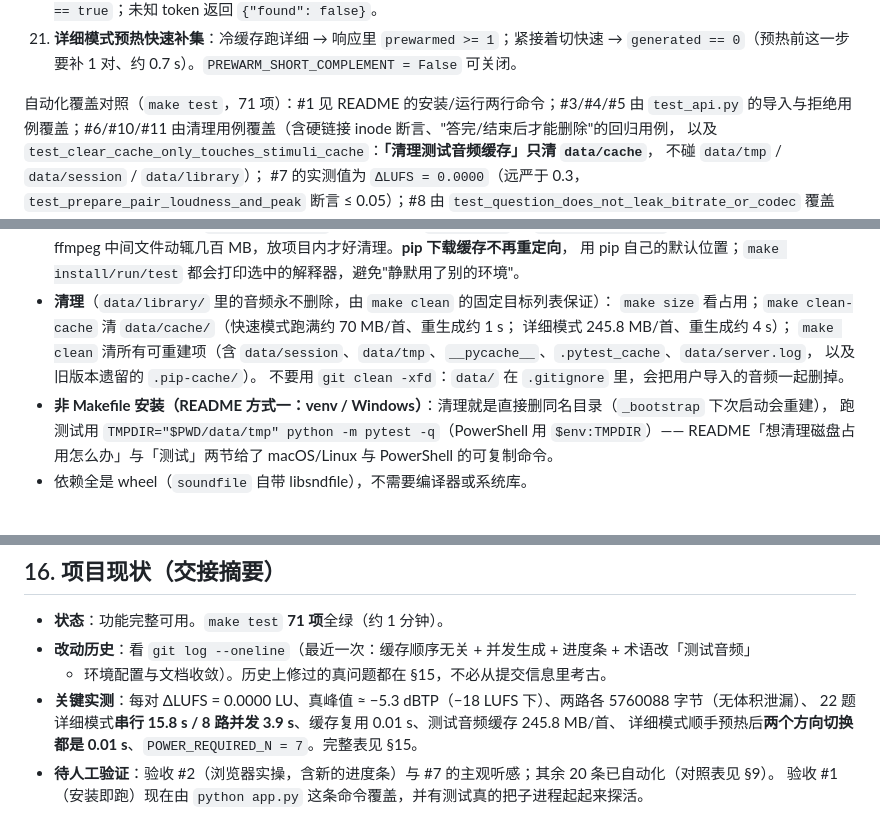
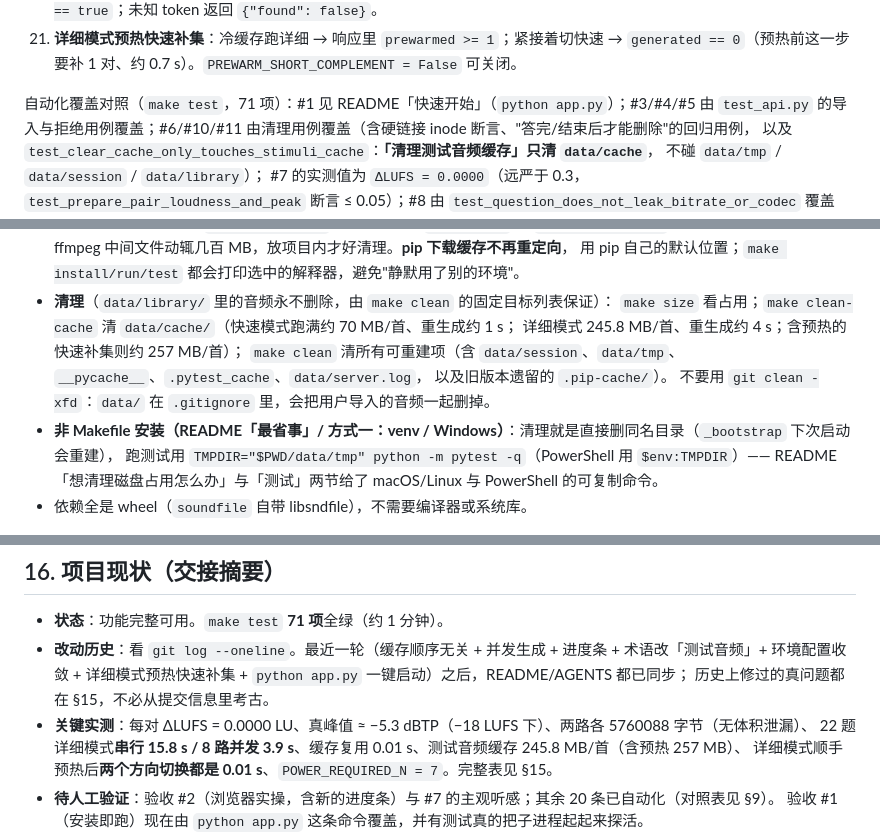
Before and after one commit to ID-izlq-Github/tin_ear, a Markdown page: AGENTS.md, 3 parts joined by grey strips. GitHub-like rendering.

Commit message:
docs: 对齐预热后的体积口径与 README 新版小节名
收尾体检发现的三类不一致：
- README「想清理磁盘占用怎么办」里 `data/cache` 还写"详细模式跑满约 245 MB/首"，
  但详细模式现在会顺手预热快速补集 → 统一改成 257 MB/首（含预热），与「数据与存储」一致。
- AGENTS §12 还在按旧名字引用「README 方式一：venv / Windows」，而 README 的首推已改成
  「最省事：一条 `python app.py`」→ 改成「README「最省事」/ 方式一」。
- AGENTS §12/§15/§16 的体积与"改动历史"跟上预热功能：标注 245.8 是预热前的实测、
  257 MB 是预热后，改动历史补上最近两次提交。

顺带校验（无改动）：AGENTS 里 30 个测试函数名全部存在于 tests/（`test_api`/`test_pipeline`
是文件名），全文 10 处 `§N` 交叉引用无悬空，README/AGENTS 里已无「两种方式 / 70 项 / 68 项」等旧表述。

```diff
--- a/AGENTS.md
+++ b/AGENTS.md
@@ -389,7 +389,7 @@ A/B 下面有**试听音量滑条**（−40 dB…0 dB，到底 = 静音；`↑/
 21. **详细模式预热快速补集**：冷缓存跑详细 → 响应里 `prewarmed >= 1`；紧接着切快速 →
     `generated == 0`（预热前这一步要补 1 对、约 0.7 s）。`PREWARM_SHORT_COMPLEMENT = False` 可关闭。
 
-自动化覆盖对照（`make test`，71 项）：#1 见 README 的安装/运行两行命令；#3/#4/#5 由 `test_api.py`
+自动化覆盖对照（`make test`，71 项）：#1 见 README「快速开始」（`python app.py`）；#3/#4/#5 由 `test_api.py`
 的导入与拒绝用例覆盖；#6/#10/#11 由清理用例覆盖（含硬链接 inode 断言、"答完/结束后才能删除"的回归用例，
 以及 `test_clear_cache_only_touches_stimuli_cache`：**「清理测试音频缓存」只清 `data/cache`**，
 不碰 `data/tmp` / `data/session` / `data/library`）；
@@ -462,11 +462,11 @@ make test        # 71 项自动化测试（需要 make install-dev）
   用 pip 自己的默认位置；`make install/run/test` 都会打印选中的解释器，避免"静默用了别的环境"。
 - **清理**（`data/library/` 里的音频永不删除，由 `make clean` 的固定目标列表保证）：
   `make size` 看占用；`make clean-cache` 清 `data/cache/`（快速模式跑满约 70 MB/首、重生成约 1 s；
-  详细模式 245.8 MB/首、重生成约 4 s）；
+  详细模式 245.8 MB/首、重生成约 4 s；含预热的快速补集则约 257 MB/首）；
   `make clean` 清所有可重建项（含 `data/session`、`data/tmp`、`__pycache__`、`.pytest_cache`、`data/server.log`，
   以及旧版本遗留的 `.pip-cache/`）。
   不要用 `git clean -xfd`：`data/` 在 `.gitignore` 里，会把用户导入的音频一起删掉。
-- **非 Makefile 安装（README 方式一：venv / Windows）**：清理就是直接删同名目录（`_bootstrap` 下次启动会重建），
+- **非 Makefile 安装（README「最省事」/ 方式一：venv / Windows）**：清理就是直接删同名目录（`_bootstrap` 下次启动会重建），
   跑测试用 `TMPDIR="$PWD/data/tmp" python -m pytest -q`（PowerShell 用 `$env:TMPDIR`）——
   README「想清理磁盘占用怎么办」与「测试」两节给了 macOS/Linux 与 PowerShell 的可复制命令。
 - 依赖全是 wheel（`soundfile` 自带 libsndfile），不需要编译器或系统库。
@@ -624,10 +624,11 @@ make run-bg   # 后台起服务（日志 data/server.log），make stop 停止
 ## 16. 项目现状（交接摘要）
 
 - **状态**：功能完整可用。`make test` **71 项**全绿（约 1 分钟）。
-- **改动历史**：看 `git log --oneline`（最近一次：缓存顺序无关 + 并发生成 + 进度条 + 术语改「测试音频」
-  + 环境配置与文档收敛）。历史上修过的真问题都在 §15，不必从提交信息里考古。
+- **改动历史**：看 `git log --oneline`。最近一轮（缓存顺序无关 + 并发生成 + 进度条 + 术语改「测试音频」+
+  环境配置收敛 + 详细模式预热快速补集 + `python app.py` 一键启动）之后，README/AGENTS 都已同步；
+  历史上修过的真问题都在 §15，不必从提交信息里考古。
 - **关键实测**：每对 ΔLUFS = 0.0000 LU、真峰值 ≈ −5.3 dBTP（−18 LUFS 下）、两路各 5760088 字节（无体积泄漏）、
-  22 题详细模式**串行 15.8 s / 8 路并发 3.9 s**、缓存复用 0.01 s、测试音频缓存 245.8 MB/首、
+  22 题详细模式**串行 15.8 s / 8 路并发 3.9 s**、缓存复用 0.01 s、测试音频缓存 245.8 MB/首（含预热 257 MB）、
   详细模式顺手预热后**两个方向切换都是 0.01 s**、`POWER_REQUIRED_N = 7`。完整表见 §15。
 - **待人工验证**：验收 #2（浏览器实操，含新的进度条）与 #7 的主观听感；其余 20 条已自动化（对照表见 §9）。
   验收 #1（安装即跑）现在由 `python app.py` 这条命令覆盖，并有测试真的把子进程起起来探活。
```
Also changed, not shown: other parts of AGENTS.md (+1 -1 lines), README.md (+1 -1 lines).
